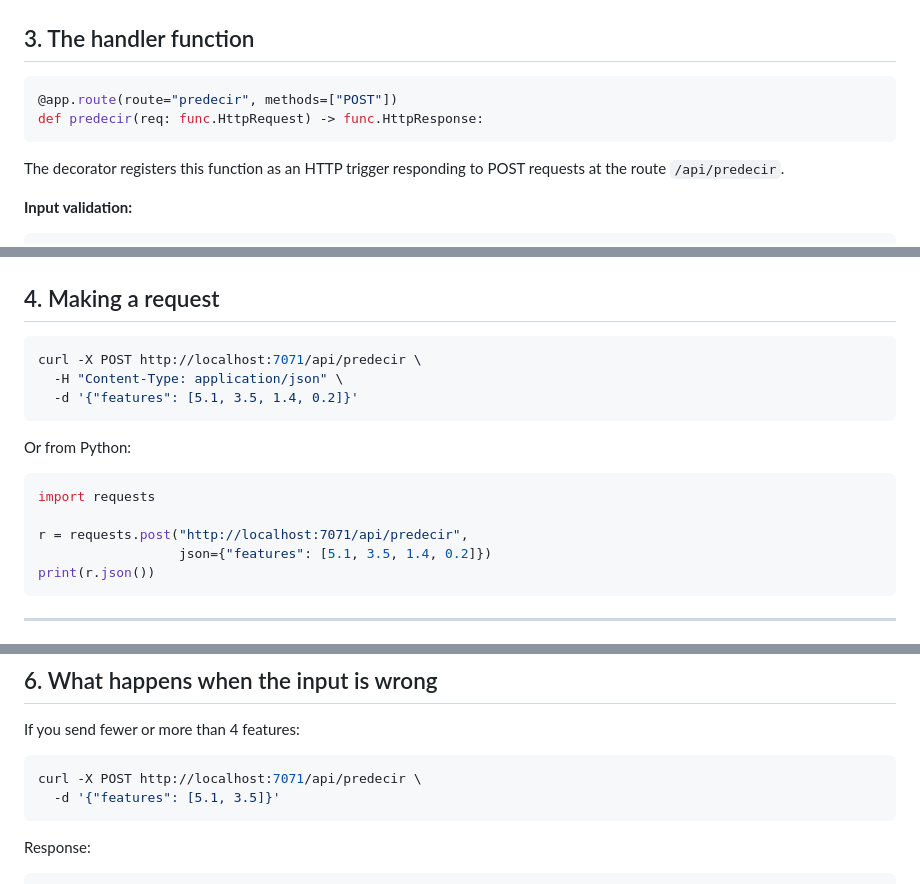
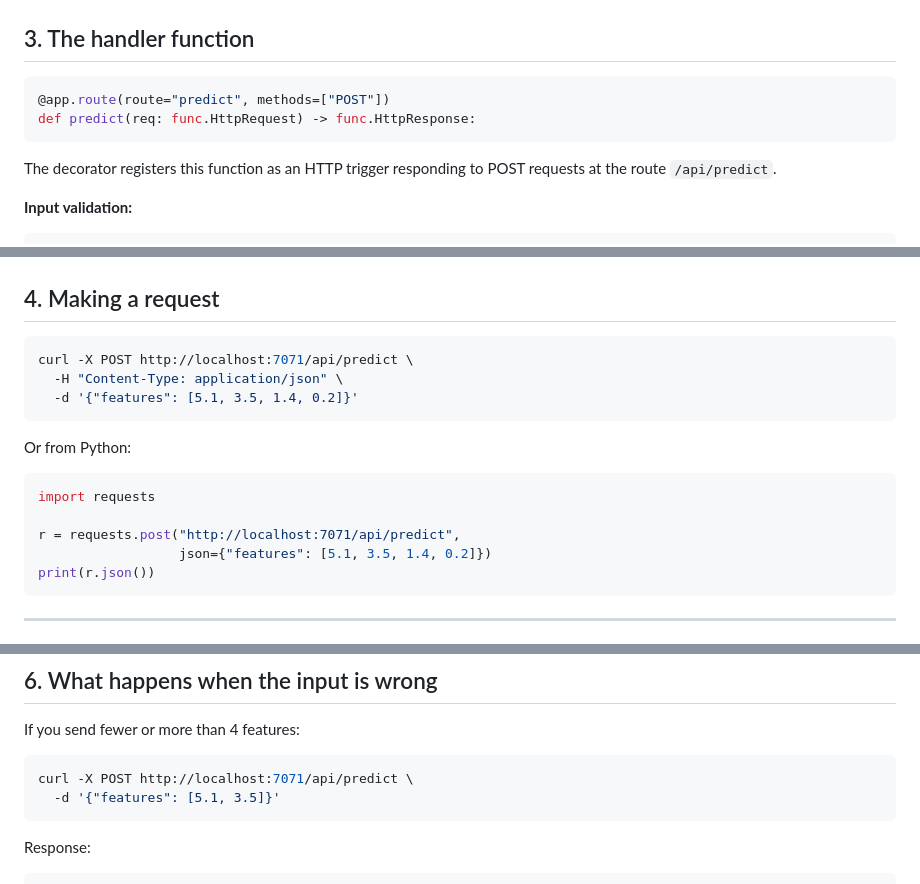
Before and after one commit to dgarridouma/functions_azure, a Markdown page: iris_function/README.md, 3 parts joined by grey strips. Rendered like a GitHub page.

Commit message:
README translations

````diff
--- a/iris_function/README.md
+++ b/iris_function/README.md
@@ -45,11 +45,11 @@ This code runs **outside the handler function**, at module load time. This is im
 ## 3. The handler function
 
 ```python
-@app.route(route="predecir", methods=["POST"])
-def predecir(req: func.HttpRequest) -> func.HttpResponse:
+@app.route(route="predict", methods=["POST"])
+def predict(req: func.HttpRequest) -> func.HttpResponse:
 ```
 
-The decorator registers this function as an HTTP trigger responding to POST requests at the route `/api/predecir`.
+The decorator registers this function as an HTTP trigger responding to POST requests at the route `/api/predict`.
 
 **Input validation:**
 ```python
@@ -80,7 +80,7 @@ probs      = model.predict_proba([features])[0]
 ## 4. Making a request
 
 ```bash
-curl -X POST http://localhost:7071/api/predecir \
+curl -X POST http://localhost:7071/api/predict \
   -H "Content-Type: application/json" \
   -d '{"features": [5.1, 3.5, 1.4, 0.2]}'
 ```
@@ -90,7 +90,7 @@ Or from Python:
 ```python
 import requests
 
-r = requests.post("http://localhost:7071/api/predecir",
+r = requests.post("http://localhost:7071/api/predict",
                   json={"features": [5.1, 3.5, 1.4, 0.2]})
 print(r.json())
 ```
@@ -129,7 +129,7 @@ print(r.json())
 If you send fewer or more than 4 features:
 
 ```bash
-curl -X POST http://localhost:7071/api/predecir \
+curl -X POST http://localhost:7071/api/predict \
   -d '{"features": [5.1, 3.5]}'
 ```
 
````
